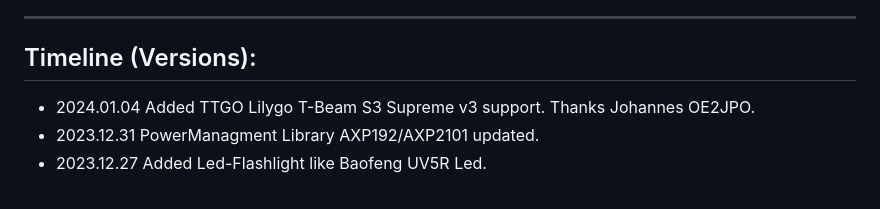
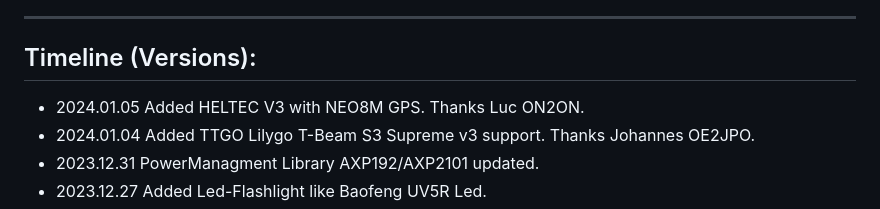
Before and after one commit to 9M2PJU/LoRa_APRS_Tracker, a Markdown page: README.md, the part around the change. Rendered like a GitHub page.

```diff
--- a/README.md
+++ b/README.md
@@ -53,6 +53,7 @@ ____________________________________________________
 ____________________________________________________
 ## Timeline (Versions):
 
+- 2024.01.05 Added HELTEC V3 with NEO8M GPS. Thanks Luc ON2ON.
 - 2024.01.04 Added TTGO Lilygo T-Beam S3 Supreme v3 support. Thanks Johannes OE2JPO.
 - 2023.12.31 PowerManagment Library AXP192/AXP2101 updated.
 - 2023.12.27 Added Led-Flashlight like Baofeng UV5R Led.
```
